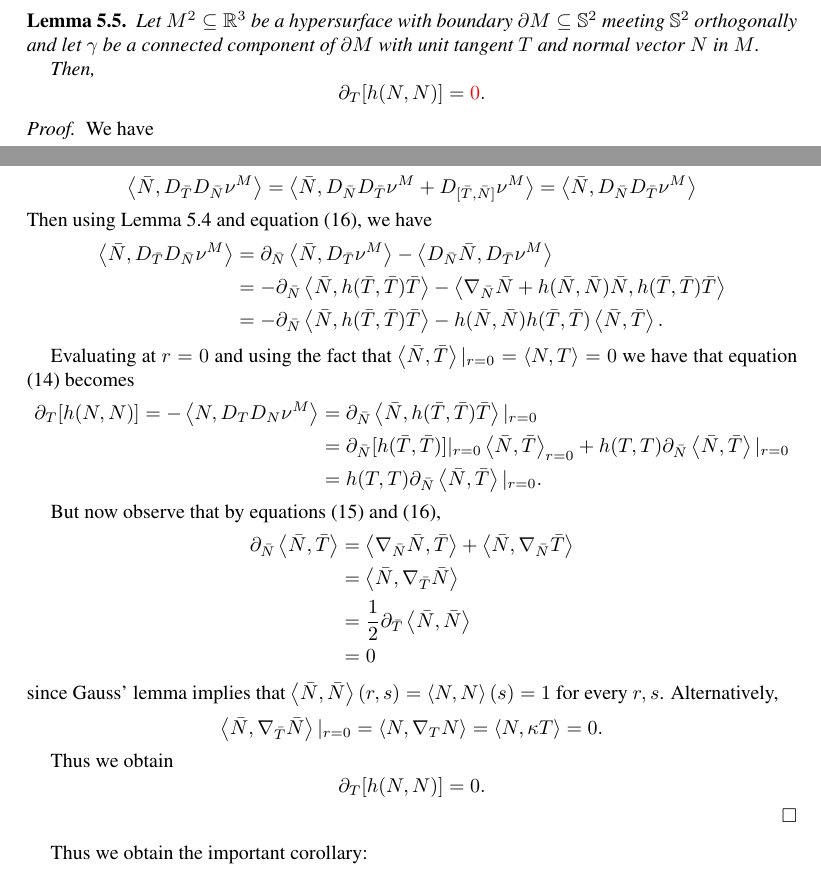
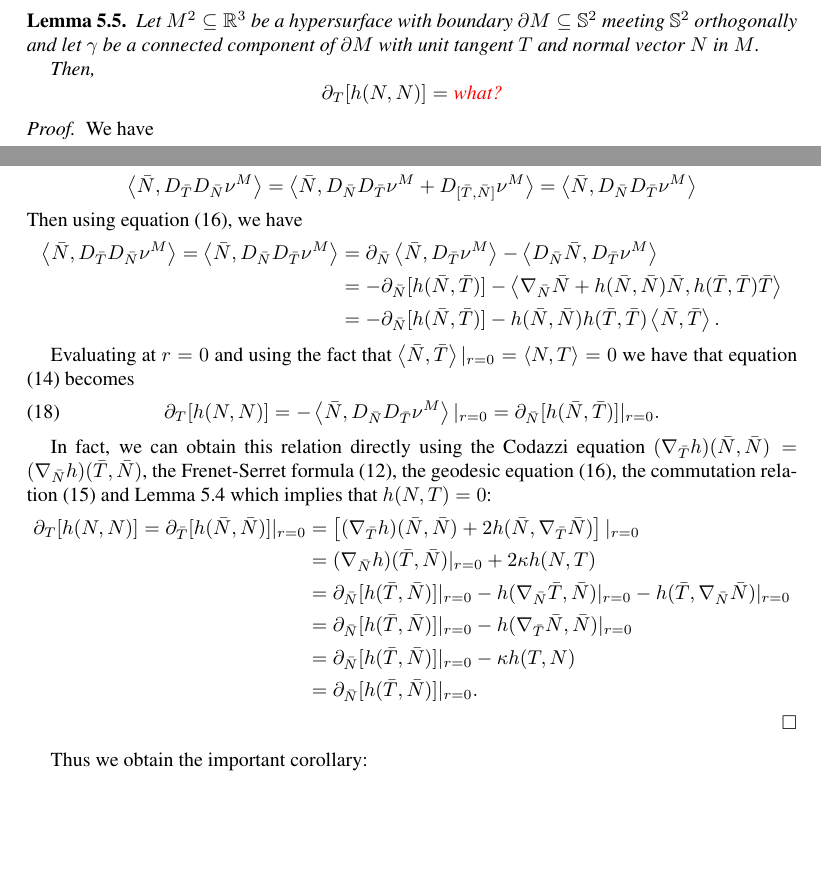
Before and after one commit to pabryan/cmc_free_boundary, a LaTeX paper (CMC_in_Bn.tex): two parts of pages 6 and 7 of 8, joined at a grey line, cut so that both start at the same text, the shorter picture padded with empty space. Compiled offline with pdfLaTeX.

Commit message:
Fixed error in variation of h(N, N). Now variation doesn't vanish but no clear expression is obtained.

```diff
--- a/CMC_in_Bn.tex
+++ b/CMC_in_Bn.tex
@@ -568,7 +568,7 @@ Let \(M^2 \subseteq \R^3\) be a hypersurface with boundary \(\partial M \subsete
 
 Then,
 \[
-\partial_T [h(N, N)] = {\color{red} 0}.
+\partial_T [h(N, N)] = {\color{red} \text{what?}}
 \]
 \end{lem}
 
@@ -622,41 +622,31 @@ Now, since the curvature of Euclidean space vanishes: \(0 = D_{\bar{N}} D_{\bar{
 \[
 \IP{\bar{N}}{D_{\bar{T}} D_{\bar{N}} \nu^M} = \IP{\bar{N}}{D_{\bar{N}} D_{\bar{T}} \nu^M + D_{[\bar{T}, \bar{N}]} \nu^M} = \IP{\bar{N}}{D_{\bar{N}} D_{\bar{T}} \nu^M}
 \]
-Then using Lemma \ref{lem:boundary_curvature} and equation \eqref{eq:geodesic_variation}, we have
+Then using equation \eqref{eq:geodesic_variation}, we have
 \[
 \begin{split}
-\IP{\bar{N}}{D_{\bar{T}} D_{\bar{N}} \nu^M} &= \partial_{\bar{N}} \IP{\bar{N}}{D_{\bar{T}} \nu^M} - \IP{D_{\bar{N}} \bar{N}}{D_{\bar{T}} \nu^M} \\
-&= -\partial_{\bar{N}} \IP{\bar{N}}{h(\bar{T}, \bar{T}) \bar{T}} - \IP{\nabla_{\bar{N}} \bar{N} + h(\bar{N}, \bar{N}) \bar{N}}{h(\bar{T}, \bar{T}) \bar{T}} \\
-&= -\partial_{\bar{N}} \IP{\bar{N}}{h(\bar{T}, \bar{T}) \bar{T}} - h(\bar{N}, \bar{N}) h(\bar{T}, \bar{T}) \IP{\bar{N}}{\bar{T}}.
+\IP{\bar{N}}{D_{\bar{T}} D_{\bar{N}} \nu^M} = \IP{\bar{N}}{D_{\bar{N}} D_{\bar{T}} \nu^M} &= \partial_{\bar{N}} \IP{\bar{N}}{D_{\bar{T}} \nu^M} - \IP{D_{\bar{N}} \bar{N}}{D_{\bar{T}} \nu^M} \\
+&= -\partial_{\bar{N}} [h(\bar{N}, \bar{T})] - \IP{\nabla_{\bar{N}} \bar{N} + h(\bar{N}, \bar{N}) \bar{N}}{h(\bar{T}, \bar{T}) \bar{T}} \\
+&= -\partial_{\bar{N}} [h(\bar{N}, \bar{T})] - h(\bar{N}, \bar{N}) h(\bar{T}, \bar{T}) \IP{\bar{N}}{\bar{T}}.
 \end{split}
 \]
 
 Evaluating at \(r = 0\) and using the fact that \(\IP{\bar{N}}{\bar{T}}|_{r=0} = \IP{N}{T} = 0\) we have that equation \eqref{eq:hNN_variation} becomes
+\begin{equation}
+\label{eq:hNN_variation_2}
+\partial_T [h(N, N)] = - \IP{\bar{N}}{D_{\bar{N}} D_{\bar{T}} \nu^M}|_{r=0} = \partial_{\bar{N}} [h(\bar{N}, \bar{T})]|_{r=0}.
+\end{equation}
+
+In fact, we can obtain this relation directly using the Codazzi equation \((\nabla_{\bar{T}} h) (\bar{N}, \bar{N}) = (\nabla_{\bar{N}} h) (\bar{T}, \bar{N})\), the Frenet-Serret formula \eqref{eq:frenet_serret}, the geodesic equation \eqref{eq:geodesic_variation}, the commutation relation \eqref{eq:commutator} and Lemma \ref{lem:boundary_curvature} which implies that \(h(N, T) = 0\):
 \[
 \begin{split}
-\partial_T [h(N, N)] = -\IP{N}{D_T D_N \nu^M} &= \partial_{\bar{N}} \IP{\bar{N}}{h(\bar{T}, \bar{T}) \bar{T}}|_{r=0} \\
-&= \partial_{\bar{N}} [h(\bar{T}, \bar{T})]|_{r=0} \IP{\bar{N}}{\bar{T}}_{r=0} + h(T, T) \partial_{\bar{N}} \IP{\bar{N}}{\bar{T}}|_{r=0} \\
-&= h(T, T) \partial_{\bar{N}} \IP{\bar{N}}{\bar{T}}|_{r=0}.
+\partial_T [h(N, N)] = \partial_{\bar{T}} [h(\bar{N}, \bar{N})]|_{r=0} &= \left[(\nabla_{\bar{T}} h) (\bar{N}, \bar{N}) + 2h(\bar{N}, \nabla_{\bar{T}} \bar{N})\right]|_{r=0} \\
+&= (\nabla_{\bar{N}} h) (\bar{T}, \bar{N})|_{r=0} + 2 \kappa h(N, T) \\
+&= \partial_{\bar{N}} [h(\bar{T}, \bar{N})]|_{r=0} - h(\nabla_{\bar{N}} \bar{T}, \bar{N})|_{r=0} - h(\bar{T}, \nabla_{\bar{N}} \bar{N})|_{r=0} \\
+&= \partial_{\bar{N}} [h(\bar{T}, \bar{N})]|_{r=0} - h(\nabla_{\bar{T}} \bar{N}, \bar{N})|_{r=0} \\
+&= \partial_{\bar{N}} [h(\bar{T}, \bar{N})]|_{r=0} - \kappa h(T, N) \\
+&= \partial_{\bar{N}} [h(\bar{T}, \bar{N})]|_{r=0}.
 \end{split}
-\]
-
-But now observe that by equations \eqref{eq:commutator} and \eqref{eq:geodesic_variation},
-\[
-\begin{split}
-\partial_{\bar{N}} \IP{\bar{N}}{\bar{T}} &= \IP{\nabla_{\bar{N}} \bar{N}}{\bar{T}} + \IP{\bar{N}}{\nabla_{\bar{N}} \bar{T}} \\
-&= \IP{\bar{N}}{\nabla_{\bar{T}} \bar{N}} \\
-&= \frac{1}{2} \partial_{\bar{T}} \IP{\bar{N}}{\bar{N}} \\
-&= 0
-\end{split}
-\]
-since Gauss' lemma implies that \(\IP{\bar{N}}{\bar{N}}(r, s) = \IP{N}{N}(s) = 1\) for every \(r, s\). Alternatively,
-\[
-\IP{\bar{N}}{\nabla_{\bar{T}} \bar{N}}|_{r=0} = \IP{N}{\nabla_T N} = \IP{N}{\kappa T} = 0.
-\]
-
-Thus we obtain
-\[
-\partial_T [h(N, N)] = 0.
 \]
 \end{proof}
 
```
